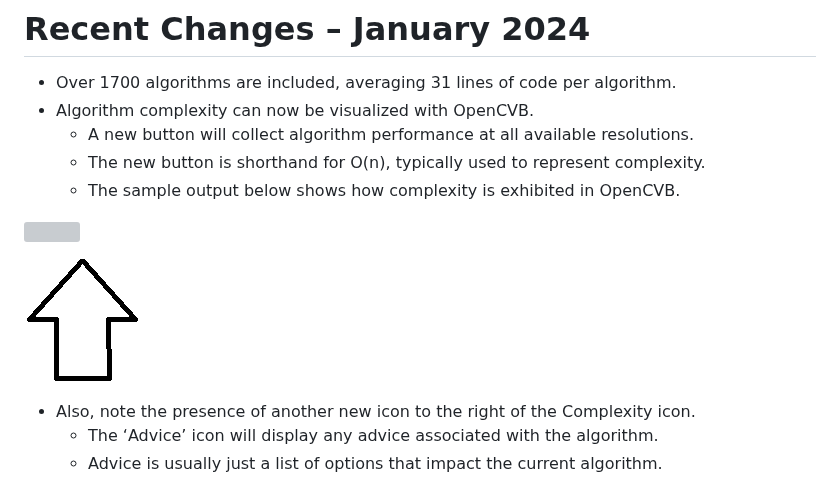
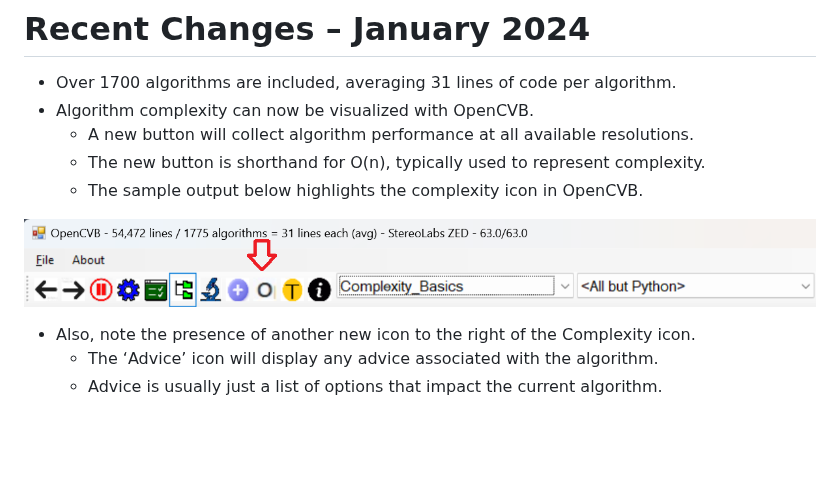
Before and after one commit to bobdavies2000/OpenCVB, a Markdown page: README.md, the part around the change. GitHub-like rendering; pictures changed too: media/c1b13edc9034591b22cc25f3041c5aa5.png (added); blank space fills up the shorter version; grey boxes are pictures that could not be loaded.

```diff
--- a/README.md
+++ b/README.md
@@ -4,11 +4,9 @@
 -   Algorithm complexity can now be visualized with OpenCVB.
     -   A new button will collect algorithm performance at all available resolutions.
     -   The new button is shorthand for O(n), typically used to represent complexity.
-    -   The sample output below shows how complexity is exhibited in OpenCVB.
+    -   The sample output below highlights the complexity icon in OpenCVB.
 
-![](media/23d812caee1e862dc86e2f5c3ebda343.png)
-
-![](media/9db905729a3de9758bbe122ad5b5a283.png)
+![](media/c1b13edc9034591b22cc25f3041c5aa5.png)
 
 -   Also, note the presence of another new icon to the right of the Complexity icon.
     -   The ‘Advice’ icon will display any advice associated with the algorithm.
```
